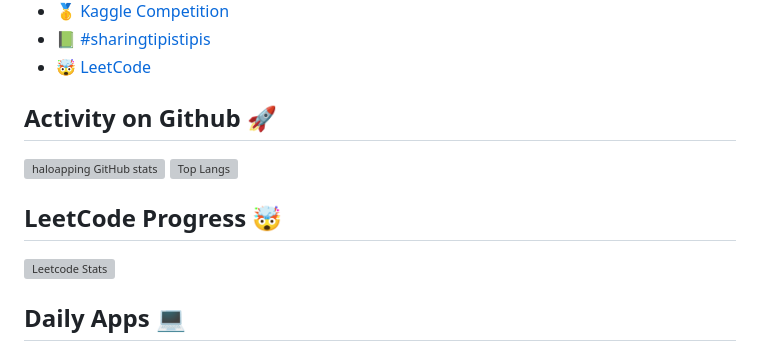
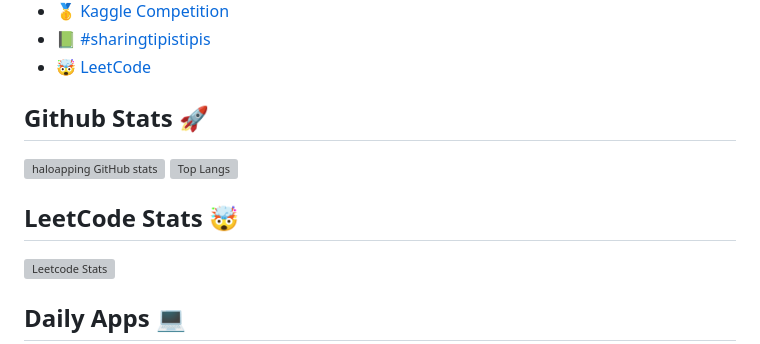
Before and after one commit to haloapping/haloapping, a Markdown page: README.md, the part around the change. GitHub-like rendering; grey boxes are pictures that could not be loaded.

Commit message:
Update README.md
Edit text

```diff
--- a/README.md
+++ b/README.md
@@ -7,13 +7,13 @@
 - 📗 [#sharingtipistipis](https://haloapping-sharing-tipis-tipis-halo-halo-hxowpd.streamlitapp.com/)
 - 🤯 [LeetCode](https://leetcode.com/haloapping/)
 
-## Activity on Github 🚀
+## Github Stats 🚀
 
 [![haloapping GitHub stats](https://github-readme-stats.vercel.app/api?username=haloapping)](https://github.com/haloapping/github-readme-stats)
 [![Top Langs](https://github-readme-stats.vercel.app/api/top-langs/?username=haloapping&layout=compact)](https://github.com/haloapping/github-readme-stats)
 <br />
 
-## LeetCode Progress 🤯
+## LeetCode Stats 🤯
 
 ![Leetcode Stats](https://leetcard.jacoblin.cool/haloapping?ext=contest)
 
```
